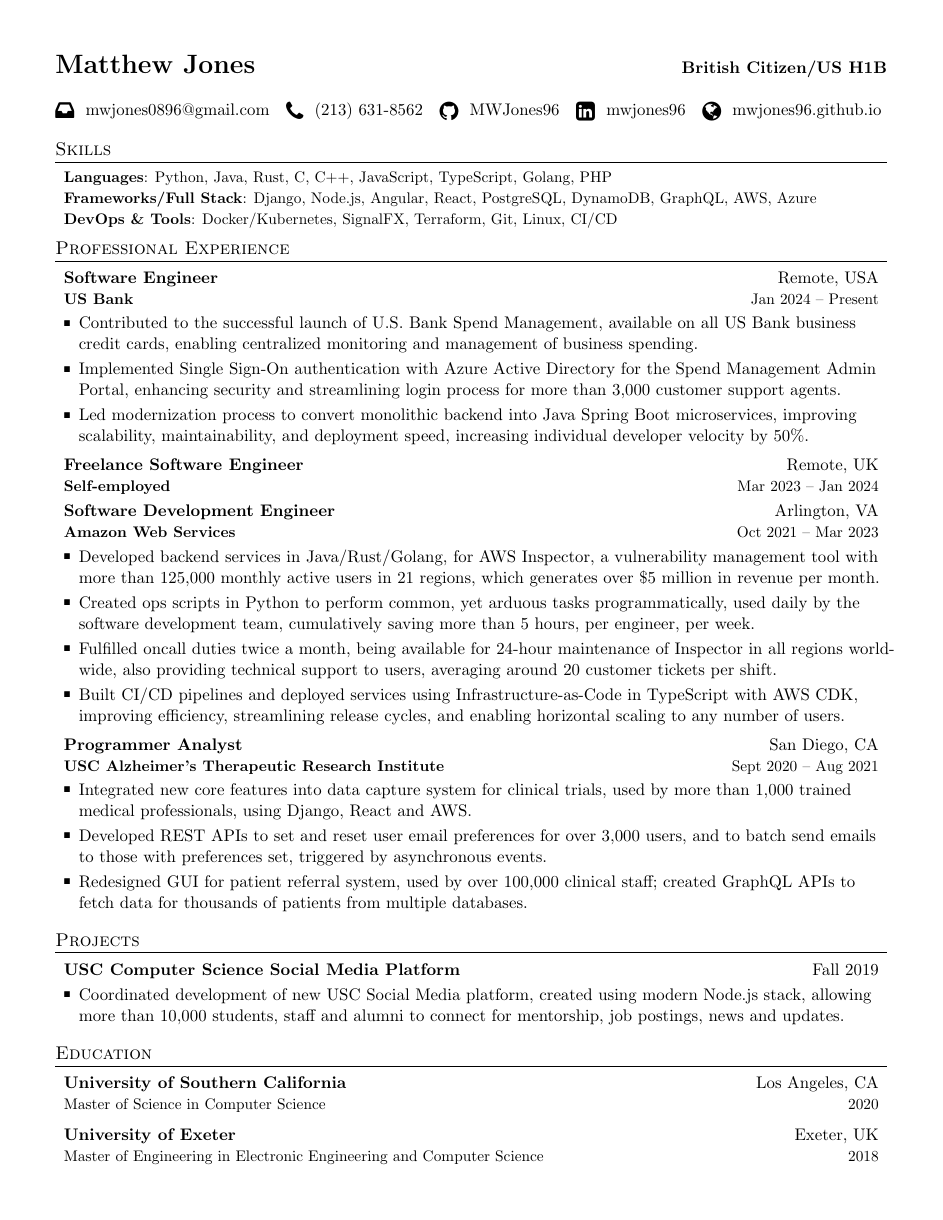
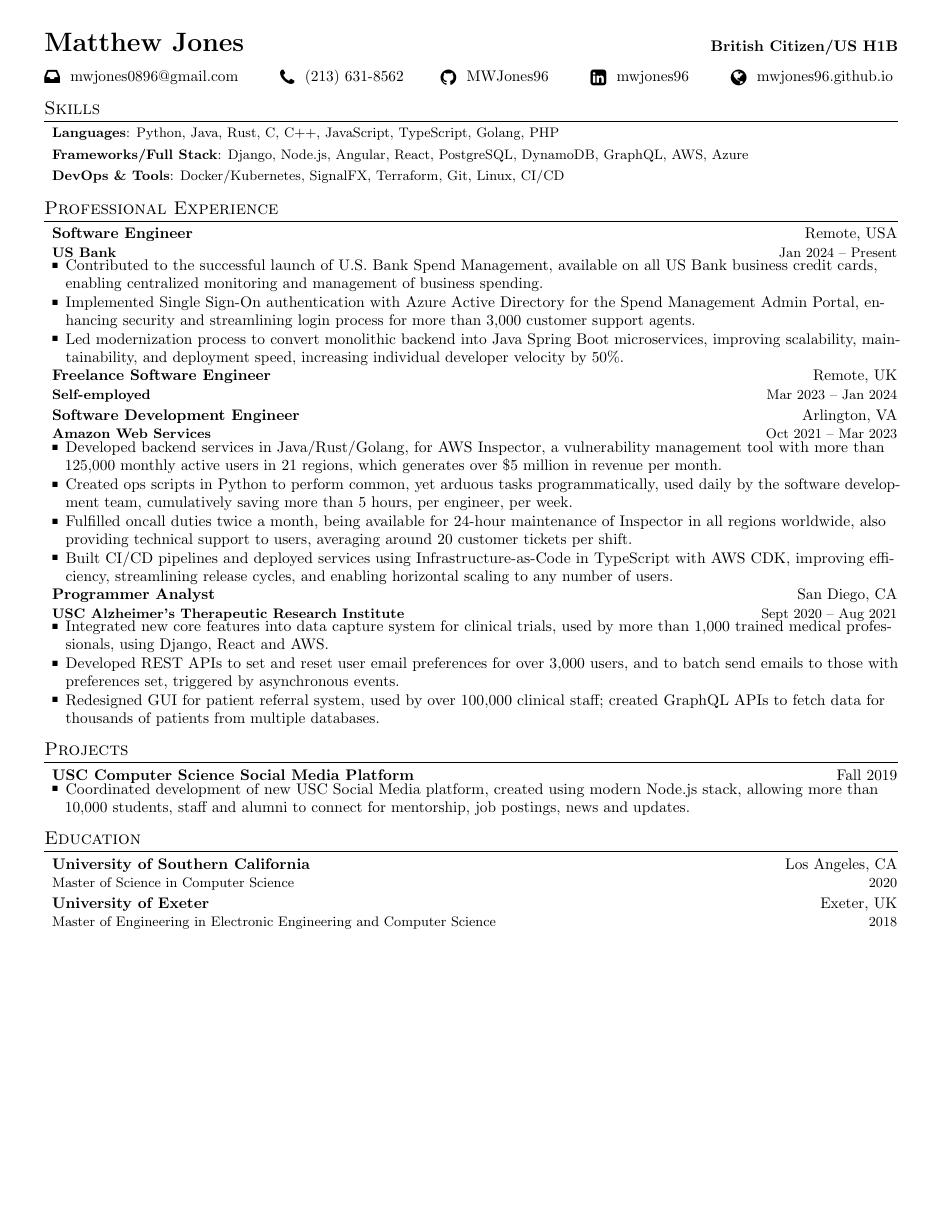
Before and after one commit to MWJones96/Resume, a LaTeX CV (Matthew_Jones_CV.tex): the whole page. Compiled offline with pdfLaTeX.

Commit message:
refactor(cv): tighten layout and isolate locale-specific fields
Drop to 10pt, widen the text block and compress the inter-section and
list spacing so future entries fit without reflowing the document. The
body now ends around three quarters down the page rather than filling it.

Pull the three fields that differ between the US and UK editions
(phone, work authorisation, current-role location) into a single LOCALE
block of macros at the top, so the UK branch is a five-line diff instead
of edits scattered through the body.

Rendered prose is unchanged.

Co-Authored-By: Claude Opus 5 <noreply@anthropic.com>

```diff
--- a/Matthew_Jones_CV.tex
+++ b/Matthew_Jones_CV.tex
@@ -2,9 +2,12 @@
 % Resume in Latex
 % Author : Matthew Jones
 % License : MIT
+%
+% NOTE: This is the US edition (master). The UK edition lives on the `uk`
+% branch and should differ ONLY in the LOCALE block below.
 %------------------------
 
-\documentclass[letterpaper,11pt]{article}
+\documentclass[letterpaper,10pt]{article}
 
 \usepackage{fontawesome}
 \usepackage{latexsym}
@@ -21,6 +24,20 @@
 \usepackage[document]{ragged2e}
 \usepackage{amsmath, amsthm, amssymb, amsfonts}
 \usepackage{enumitem,amssymb,graphicx}
+\usepackage{microtype}
+
+%-------------------------
+% LOCALE -- the only block that differs between the US (master) and UK (uk)
+% editions. Keep every other line identical across branches so the two stay
+% trivially mergeable.
+
+% (the \documentclass paper size above is part of this block:
+%  letterpaper on master, a4paper on uk)
+\newcommand{\cvphone}{(213) 631-8562}
+\newcommand{\cvworkauth}{British Citizen/US H1B}
+\newcommand{\cvhomebase}{Remote, USA} % location shown on the current role
+
+%-------------------------
 
 \DeclareFontFamily{U}{fontawesomeOne}{}
 \DeclareFontShape{U}{fontawesomeOne}{m}{n}
@@ -34,87 +51,67 @@
 \renewcommand{\footrulewidth}{0pt}
 
 % Adjust margins
-\addtolength{\oddsidemargin}{-0.5in}
-\addtolength{\evensidemargin}{-0.5in}
-\addtolength{\textwidth}{1in}
-\addtolength{\topmargin}{-.5in}
-\addtolength{\textheight}{1.0in}
+\addtolength{\oddsidemargin}{-0.6in}
+\addtolength{\evensidemargin}{-0.6in}
+\addtolength{\textwidth}{1.2in}
+\addtolength{\topmargin}{-.7in}
+\addtolength{\textheight}{1.4in}
 
 \urlstyle{same}
 
 \raggedbottom
 \raggedright
 \setlength{\tabcolsep}{0in}
+\setlength{\parskip}{0pt}
 
 % Sections formatting
 \titleformat{\section}{
-  \vspace{-4pt}\scshape\raggedright\large
-}{}{0em}{}[\color{black}\titlerule \vspace{-5pt}]
+  \scshape\raggedright\large
+}{}{0em}{}[\color{black}\titlerule]
+\titlespacing*{\section}{0pt}{8pt}{4pt}
 
 %-------------------------
 % Custom commands
 \newcommand{\resumeItem}[2]{
   \item\small{
-    \textbf{#1}{: #2 \vspace{-2pt}}
+    \textbf{#1}{: #2}
   }
 }
 
 \newcommand{\resumeSubheading}[4]{
   \vspace{-1pt}\item
-    \begin{tabular*}{0.98\textwidth}[t]{l@{\extracolsep{\fill}}r}
+    \begin{tabular*}{0.99\textwidth}[t]{l@{\extracolsep{\fill}}r}
       \textbf{#1} & #2 \\
       {\small#3} & {\small #4} \\
-    \end{tabular*}\vspace{-5pt}
+    \end{tabular*}\vspace{-4pt}
 }
 
 \newcommand{\resumeSubheadingSmall}[2]{
   \vspace{-1pt}\item
-    \begin{tabular*}{0.98\textwidth}[t]{l@{\extracolsep{\fill}}r}
+    \begin{tabular*}{0.99\textwidth}[t]{l@{\extracolsep{\fill}}r}
       \textbf{#1} & #2 \\
-    \end{tabular*}\vspace{-5pt}
+    \end{tabular*}\vspace{-4pt}
 }
 
 \newcommand{\resumeSubheadingBig}[6]{
   \vspace{-1pt}\item
-    \begin{tabular*}{0.98\textwidth}[t]{l@{\extracolsep{\fill}}r}
+    \begin{tabular*}{0.99\textwidth}[t]{l@{\extracolsep{\fill}}r}
       \textbf{#1} & #2 \\
       {\small#3} & {\small #4} \\
       {\small#5} & {\small #6} \\
-    \end{tabular*}\vspace{-5pt}
+    \end{tabular*}\vspace{-4pt}
 }
 
-
-\newcommand{\resumeSubItem}[2]{\resumeItem{#1}{#2}\vspace{-4pt}}
+\newcommand{\resumeSubItem}[2]{\resumeItem{#1}{#2}}
 
 \renewcommand{\labelitemi}{}
 \renewcommand{\labelitemii}{\scalebox{0.5}{\raisebox{0.65ex}{$\blacksquare$}}}
 
-\newcommand{\resumeSubHeadingListStart}{\begin{itemize}[leftmargin=*]}
+\newcommand{\resumeSubHeadingListStart}{\begin{itemize}[leftmargin=*,itemsep=2pt,parsep=0pt,topsep=2pt]}
 \newcommand{\resumeSubHeadingListEnd}{\end{itemize}}
 
-\newcommand{\resumeItemListStart}{\begin{itemize}[leftmargin=*]}
-\newcommand{\resumeItemListEnd}{\end{itemize}\vspace{-5pt}}
-
-\newcommand{\resumeSubheadingVeryBig}[6]{
-  \vspace{-1pt}\item
-    \begin{tabular*}{0.98\textwidth}[t]{l@{\extracolsep{\fill}}r}
-      \textbf{#1} & #2 \\
-      {\small#3} & {\small #4} \\
-      \labelitemii{  \footnotesize#5} \\
-	 \labelitemii{  \footnotesize#6}
-    \end{tabular*}\vspace{-5pt}
-}
-
-\newcommand{\resumeSubheadingVeryVeryBig}[7]{
-  \vspace{-1pt}\item
-    \begin{tabular*}{0.98\textwidth}[t]{l@{\extracolsep{\fill}}r}
-      \textbf{#1} & #2 \\
-      {\small#3} & {\small #4} \\
-      \labelitemii{  \footnotesize#5} \\
-	 \labelitemii{  \footnotesize#6} \\
-	\labelitemii{  \footnotesize#7} \\
-    \end{tabular*}\vspace{-5pt}
-}
+\newcommand{\resumeItemListStart}{\begin{itemize}[leftmargin=*,itemsep=0pt,parsep=0pt,topsep=1pt]}
+\newcommand{\resumeItemListEnd}{\end{itemize}\vspace{-2pt}}
 
 %-------------------------------------------
 %%%%%%  CV STARTS HERE  %%%%%%%%%%%%%%%%%%%%%%%%%%%%
@@ -123,16 +120,16 @@
 
 %----------HEADING-----------------
 
-\textbf{\LARGE Matthew Jones} \hfill \textbf{British Citizen/US H1B}\\
-\vspace{\baselineskip} % <======
+\textbf{\LARGE Matthew Jones} \hfill \textbf{\cvworkauth}\\
+\vspace{0.6\baselineskip}
 
-{\Centering % <=========================================================
-\raisebox{-0.20\height}{\Large \faInbox} \space \href{mailto:mwjones0896@gmail.com}{mwjones0896@gmail.com} \hfill % <======
-\raisebox{-0.20\height}{\Large \faPhone} \space (213) 631-8562 \hfill % <======
-\raisebox{-0.20\height}{\Large \faGithub} \space \href{https://github.com/MWJones96}{MWJones96} \hfill % <======
-\raisebox{-0.20\height}{\Large \faLinkedinSquare} \space \href{https://www.linkedin.com/in/mwjones96/}{mwjones96} \hfill % <======
-\raisebox{-0.20\height}{\Large \faGlobe} \space \href{https://mwjones96.github.io/}{mwjones96.github.io} % <======
-} % <===================================================================
+{\Centering
+\raisebox{-0.20\height}{\large \faInbox} \space \href{mailto:mwjones0896@gmail.com}{mwjones0896@gmail.com} \hfill
+\raisebox{-0.20\height}{\large \faPhone} \space \cvphone \hfill
+\raisebox{-0.20\height}{\large \faGithub} \space \href{https://github.com/MWJones96}{MWJones96} \hfill
+\raisebox{-0.20\height}{\large \faLinkedinSquare} \space \href{https://www.linkedin.com/in/mwjones96/}{mwjones96} \hfill
+\raisebox{-0.20\height}{\large \faGlobe} \space \href{https://mwjones96.github.io/}{mwjones96.github.io}
+}
 
 \renewcommand{\labelitemi}{}
 
@@ -155,12 +152,12 @@
 \resumeSubHeadingListStart
 
 \resumeSubheading
-  {Software Engineer}{Remote, USA}
+  {Software Engineer}{\cvhomebase}
   {\textbf{US Bank}}{Jan 2024 -- Present}
     \resumeItemListStart
       \item {Contributed to the successful launch of U.S. Bank Spend Management, available on all US Bank business credit cards, enabling centralized monitoring and management of business spending.}
-	\item {Implemented Single Sign-On authentication with Azure Active Directory for the Spend Management Admin Portal, enhancing security and streamlining login process for more than 3,000 customer support agents.}
-	\item {Led modernization process to convert monolithic backend into Java Spring Boot microservices, improving scalability, maintainability, and deployment speed, increasing individual developer velocity by 50\%.}
+      \item {Implemented Single Sign-On authentication with Azure Active Directory for the Spend Management Admin Portal, enhancing security and streamlining login process for more than 3,000 customer support agents.}
+      \item {Led modernization process to convert monolithic backend into Java Spring Boot microservices, improving scalability, maintainability, and deployment speed, increasing individual developer velocity by 50\%.}
     \resumeItemListEnd
 
 \resumeSubheading
```
Also changed, not shown: Matthew_Jones_CV.tex (14 more changed lines).
